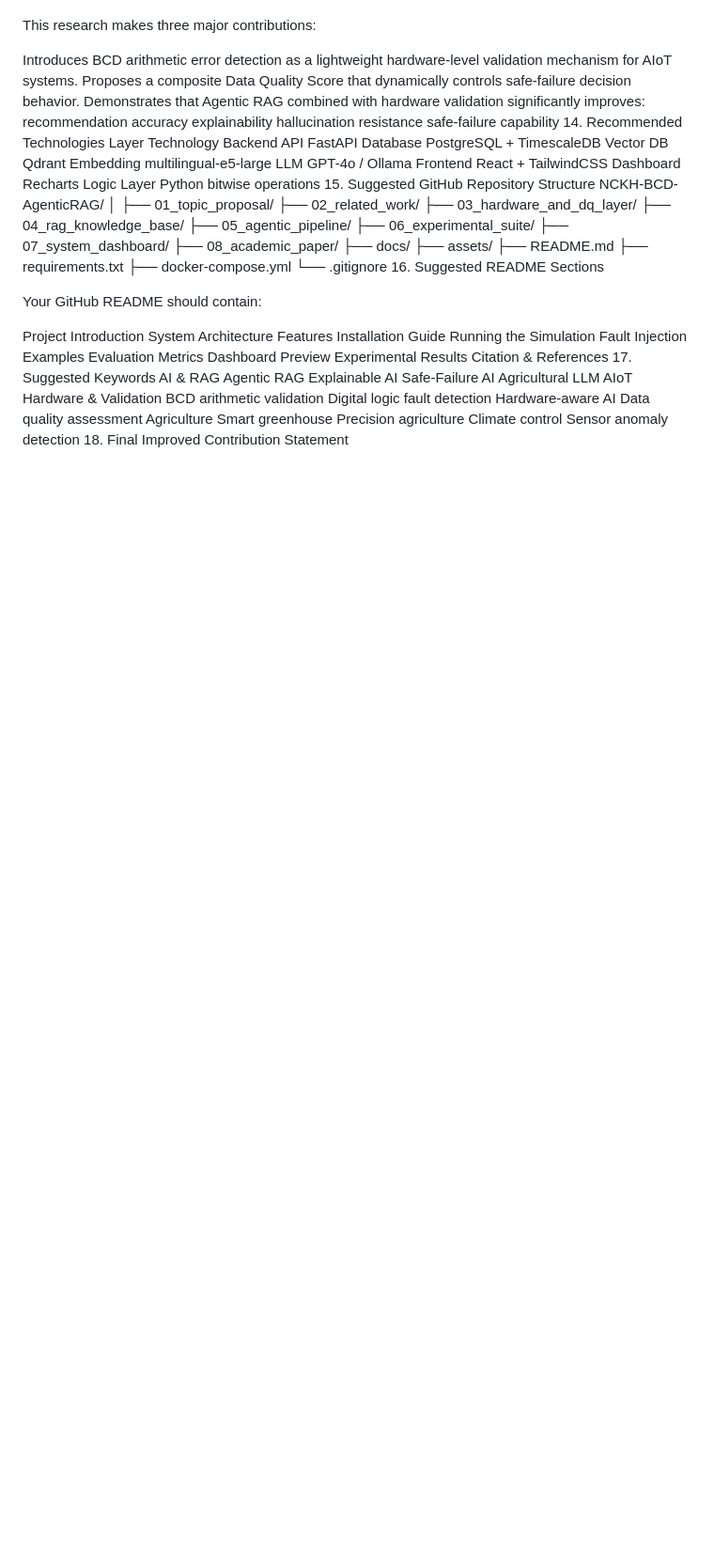
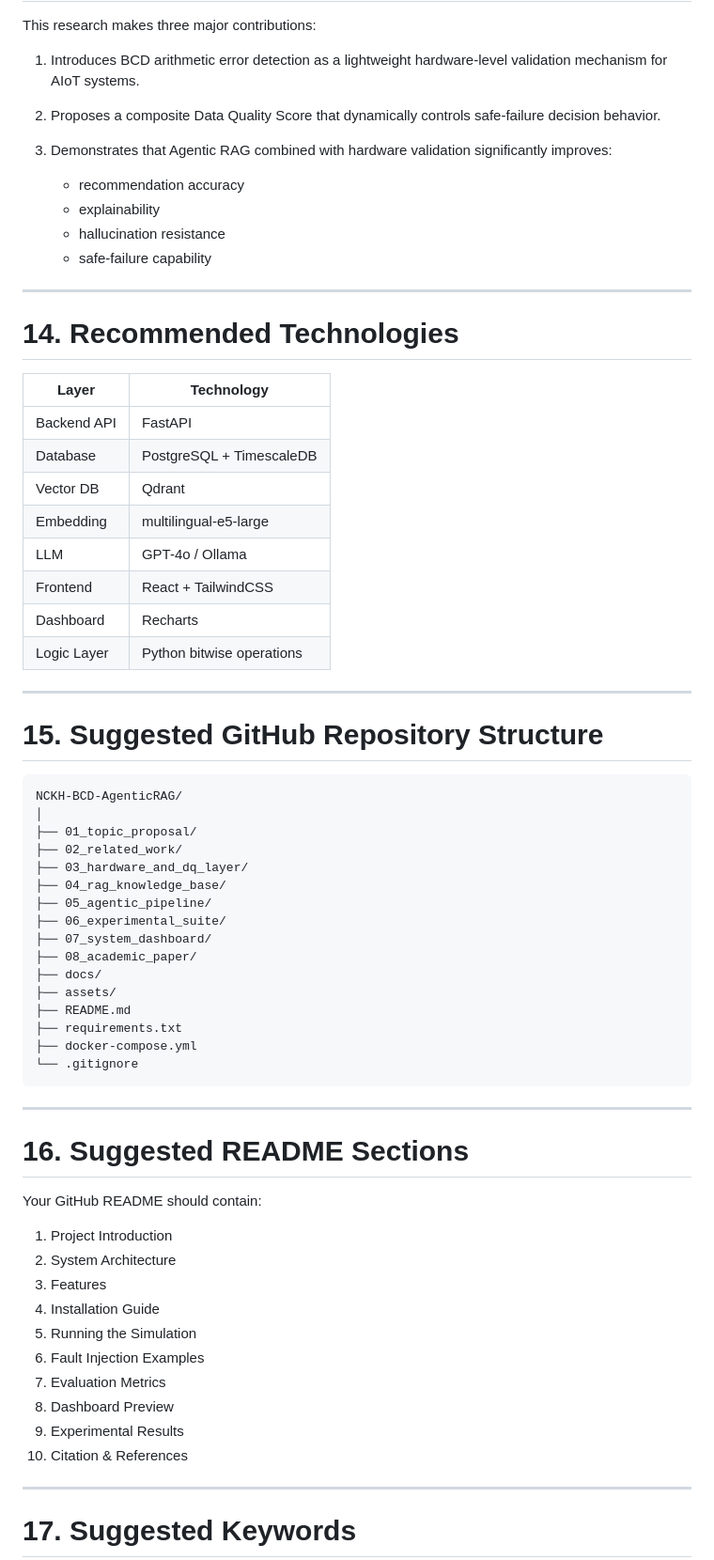
Before and after one commit to NCKH-LongT/NCKH-DCD301, a Markdown page: 01_topic_proposal/de_xuat_1_workflow_aware_vietnamese_warranty_claim.md, the part around one of its changes. Shown at 94% size. Rendered like a GitHub page; blank space fills up the shorter version.

Commit message:
Revise headings and formatting in proposal document
Refactor document structure and headings for clarity and consistency.

````diff
--- a/01_topic_proposal/de_xuat_1_workflow_aware_vietnamese_warranty_claim.md
+++ b/01_topic_proposal/de_xuat_1_workflow_aware_vietnamese_warranty_claim.md
@@ -276,24 +305,36 @@ Agentic RAG + BCD	0.87	<0.8%	98.2%	2340ms
 
 This research makes three major contributions:
 
-Introduces BCD arithmetic error detection as a lightweight hardware-level validation mechanism for AIoT systems.
-Proposes a composite Data Quality Score that dynamically controls safe-failure decision behavior.
-Demonstrates that Agentic RAG combined with hardware validation significantly improves:
-recommendation accuracy
-explainability
-hallucination resistance
-safe-failure capability
-14. Recommended Technologies
-Layer	Technology
-Backend API	FastAPI
-Database	PostgreSQL + TimescaleDB
-Vector DB	Qdrant
-Embedding	multilingual-e5-large
-LLM	GPT-4o / Ollama
-Frontend	React + TailwindCSS
-Dashboard	Recharts
-Logic Layer	Python bitwise operations
-15. Suggested GitHub Repository Structure
+1. Introduces BCD arithmetic error detection as a lightweight hardware-level validation mechanism for AIoT systems.
+
+2. Proposes a composite Data Quality Score that dynamically controls safe-failure decision behavior.
+
+3. Demonstrates that Agentic RAG combined with hardware validation significantly improves:
+   - recommendation accuracy
+   - explainability
+   - hallucination resistance
+   - safe-failure capability
+
+---
+
+# 14. Recommended Technologies
+
+| Layer | Technology |
+|---|---|
+| Backend API | FastAPI |
+| Database | PostgreSQL + TimescaleDB |
+| Vector DB | Qdrant |
+| Embedding | multilingual-e5-large |
+| LLM | GPT-4o / Ollama |
+| Frontend | React + TailwindCSS |
+| Dashboard | Recharts |
+| Logic Layer | Python bitwise operations |
+
+---
+
+# 15. Suggested GitHub Repository Structure
+
+```text
 NCKH-BCD-AgenticRAG/
 │
 ├── 01_topic_proposal/
@@ -310,35 +351,26 @@ NCKH-BCD-AgenticRAG/
 ├── requirements.txt
 ├── docker-compose.yml
 └── .gitignore
-16. Suggested README Sections
+```
+
+---
+
+# 16. Suggested README Sections
 
 Your GitHub README should contain:
 
-Project Introduction
-System Architecture
-Features
-Installation Guide
-Running the Simulation
-Fault Injection Examples
-Evaluation Metrics
-Dashboard Preview
-Experimental Results
-Citation & References
-17. Suggested Keywords
-AI & RAG
-Agentic RAG
-Explainable AI
-Safe-Failure AI
-Agricultural LLM
-AIoT
-Hardware & Validation
-BCD arithmetic validation
-Digital logic fault detection
-Hardware-aware AI
-Data quality assessment
-Agriculture
-Smart greenhouse
-Precision agriculture
-Climate control
-Sensor anomaly detection
-18. Final Improved Contribution Statement
+1. Project Introduction
+2. System Architecture
+3. Features
+4. Installation Guide
+5. Running the Simulation
+6. Fault Injection Examples
+7. Evaluation Metrics
+8. Dashboard Preview
+9. Experimental Results
+10. Citation & References
+
+---
+
+# 17. Suggested Keywords
+
````
Also changed, not shown: other parts of 01_topic_proposal/de_xuat_1_workflow_aware_vietnamese_warranty_claim.md (+226 -164 lines).
